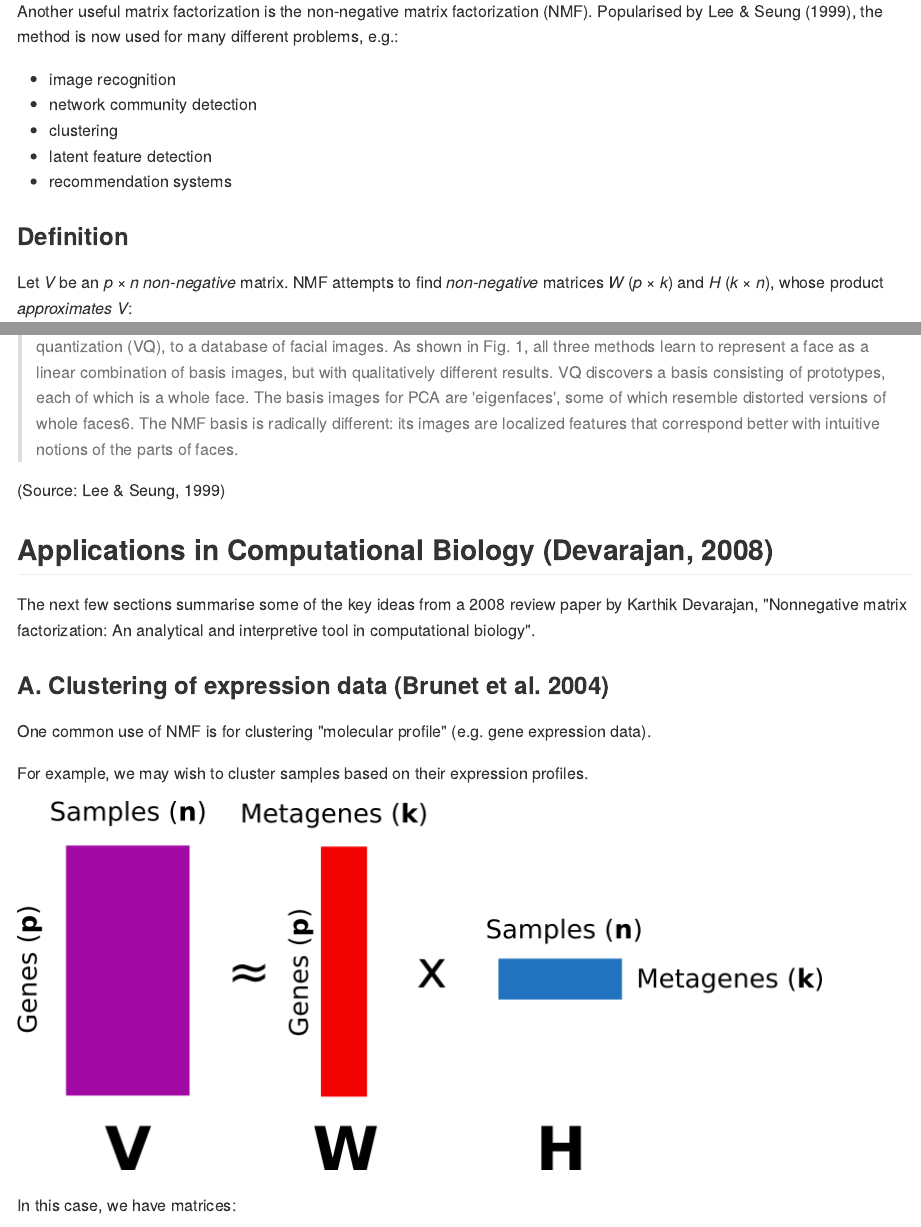
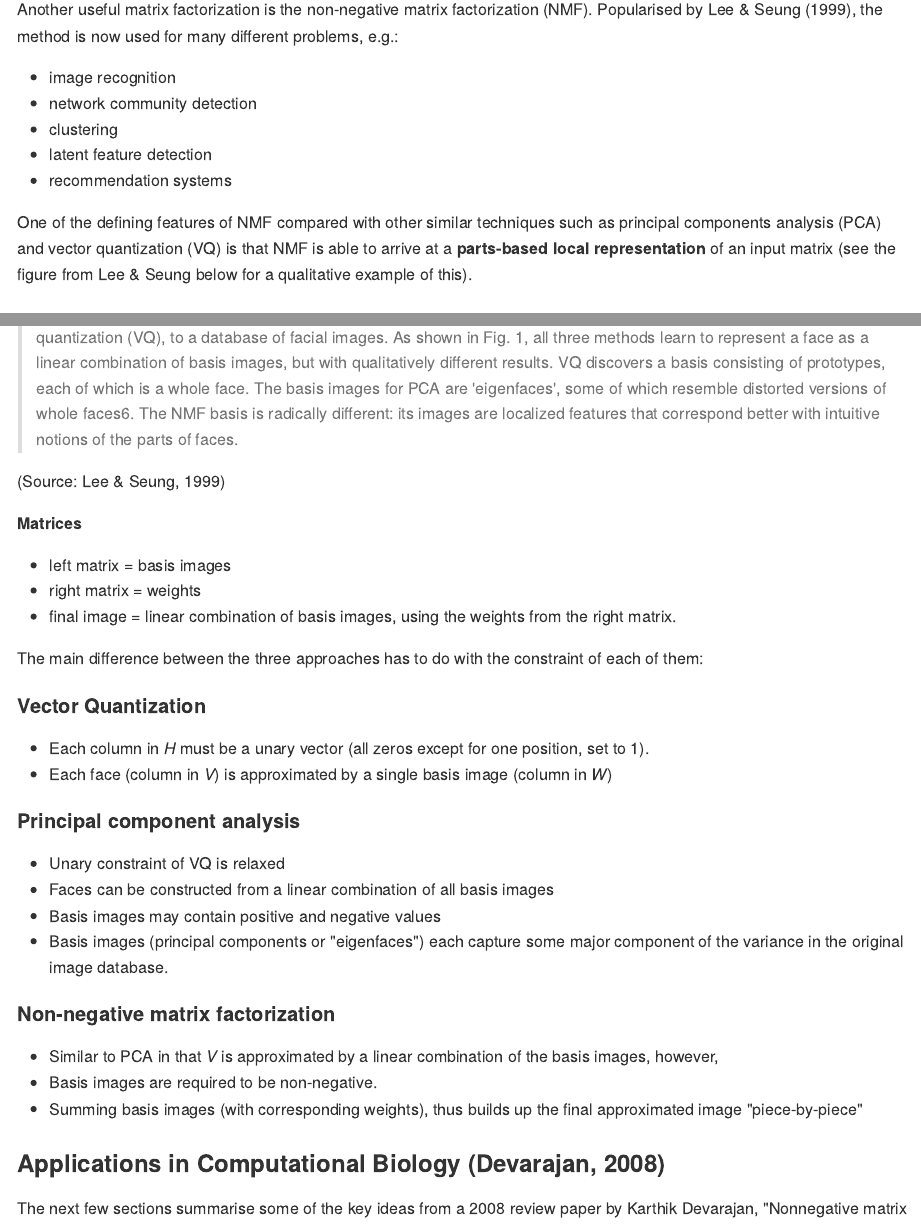
Before and after one commit to khughitt/linear-models-study-group, an R Markdown document (07-linear-algebra-review-vii/README.Rmd): the page in a window 1100 px wide, from 4730 px down before the commit and from 4580 px down after it, so that both start at the same text, and a second part further down, joined at a grey line. The pictures show the output file 07-linear-algebra-review-vii/README.md that the author committed with the source, drawn offline in the style of GitHub.

Commit message:
Added notes on Lee & Seung NMF paper

```diff
--- a/07-linear-algebra-review-vii/README.Rmd
+++ b/07-linear-algebra-review-vii/README.Rmd
@@ -221,6 +219,11 @@ different problems, e.g.:
 - latent feature detection
 - recommendation systems
 
+One of the defining features of NMF compared with other similar techniques such
+as principal components analysis (PCA) and vector quantization (VQ) is that NMF
+is able to arrive at a **parts-based local representation** of an input matrix
+(see the figure from Lee & Seung below for a qualitative example of this).
+
 ### Definition
 
 Let $V$ be an $p \times n$ _non-negative_ matrix. NMF attempts to find
@@ -254,13 +261,46 @@ in the original matrix $V$.
 
 (Source: Lee & Seung, 1999)
 
-## Applications in Computational Biology (Devarajan, 2008)
+**Matrices**
+
+- left matrix = basis images
+- right matrix = weights
+- final image = linear combination of basis images, using the weights from the
+  right matrix.
+
+The main difference between the three approaches has to do with the constraint
+of each of them:
+
+#### Vector Quantization
+
+- Each column in $H$ must be a unary vector (all zeros except for one position,
+  set to 1).
+- Each face (column in $V$) is approximated by a single basis image (column in
+  $W$)
+
+#### Principal component analysis
+
+- Unary constraint of VQ is relaxed
+- Faces can be constructed from a linear combination of all basis images
+- Basis images may contain positive and negative values
+- Basis images (principal components or "eigenfaces") each capture some major
+  component of the variance in the original image database.
+
+#### Non-negative matrix factorization
+
+- Similar to PCA in that $V$ is approximated by a linear combination of the
+  basis images, however,
+- Basis images are required to be non-negative.
+- Summing basis images (with corresponding weights), thus builds up the final
+  approximated image "piece-by-piece"
+
+### Applications in Computational Biology (Devarajan, 2008)
 
 The next few sections summarise some of the key ideas from a 2008 review paper
 by Karthik Devarajan, "Nonnegative matrix factorization: An analytical and
 interpretive tool in computational biology".
 
-### A. Clustering of expression data (Brunet et al. 2004)
+#### A. Clustering of expression data (Brunet et al. 2004)
 
 One common use of NMF is for clustering "molecular profile" (e.g. gene
 expression data).
```
Also changed, not shown: 07-linear-algebra-review-vii/README.md, 07-linear-algebra-review-vii/README.Rmd (19 more changed lines).
